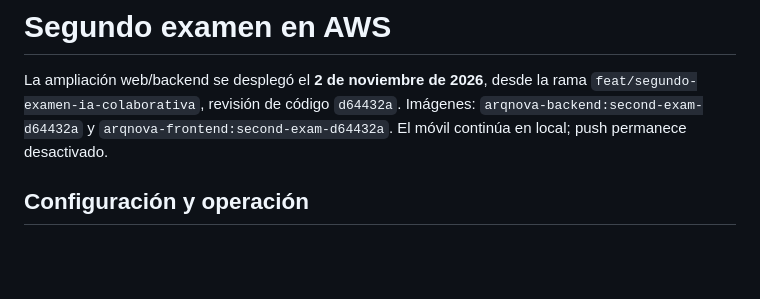
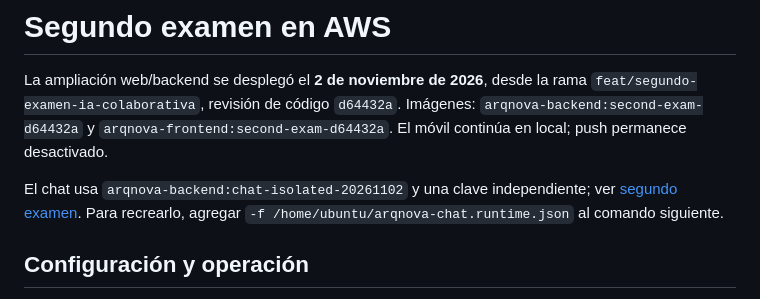
Before and after one commit to Noelia-Ali-F/F.I.C.C.T-PrimerExamen-SegundoEvolucion-SW1-2-2026, a Markdown page: docs/despliegue-segundo-examen-aws.md, the part around the change. GitHub-like rendering; blank space fills up the shorter version.

```diff
--- a/docs/despliegue-segundo-examen-aws.md
+++ b/docs/despliegue-segundo-examen-aws.md
@@ -1,6 +1,8 @@
 # Segundo examen en AWS
 
 La ampliación web/backend se desplegó el **2 de noviembre de 2026**, desde la rama `feat/segundo-examen-ia-colaborativa`, revisión de código `d64432a`. Imágenes: `arqnova-backend:second-exam-d64432a` y `arqnova-frontend:second-exam-d64432a`. El móvil continúa en local; push permanece desactivado.
+
+El chat usa `arqnova-backend:chat-isolated-20261102` y una clave independiente; ver [segundo examen](segundo-examen.md). Para recrearlo, agregar `-f /home/ubuntu/arqnova-chat.runtime.json` al comando siguiente.
 
 ## Configuración y operación
 
```
Also changed, not shown: docs/segundo-examen.md (+4 -0 lines).
